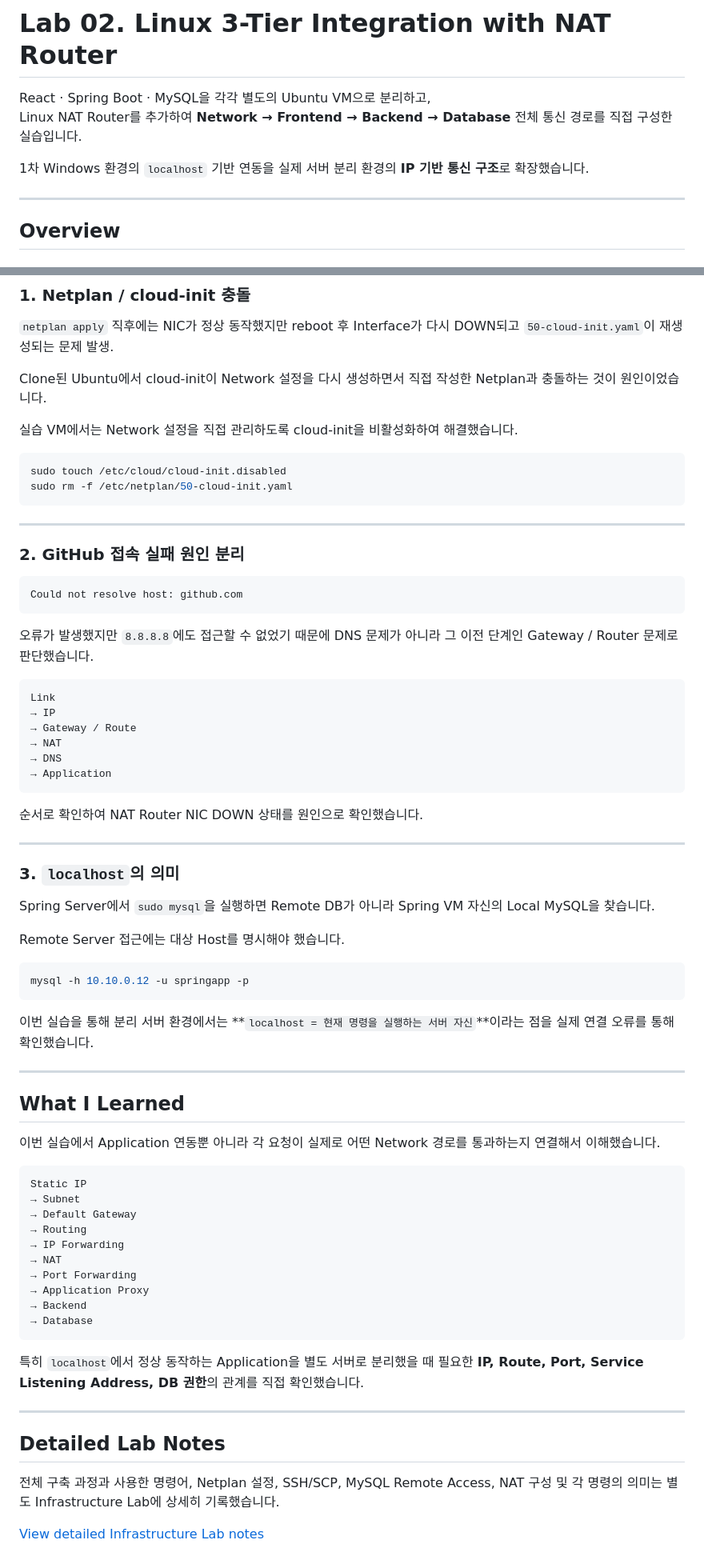
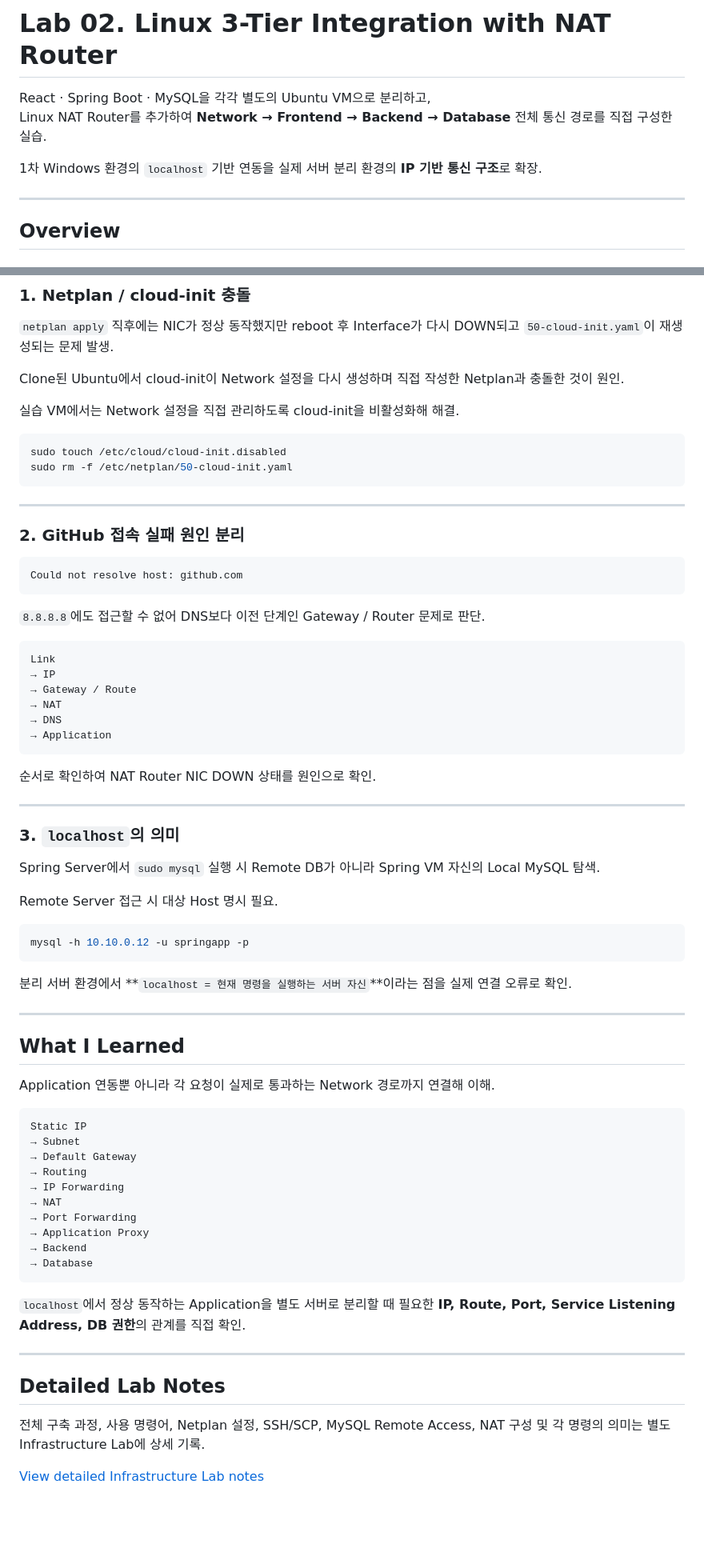
Before and after one commit to Eunhye-yoo/fullstack-integration-lab, a Markdown page: 02-linux-3tier/README.md, 2 parts joined by grey strips. Shown at 80% size. GitHub-like rendering; blank space fills up the shorter version.

Commit message:
docs: align Lab 02 README tone

````diff
--- a/02-linux-3tier/README.md
+++ b/02-linux-3tier/README.md
@@ -1,9 +1,9 @@
 # Lab 02. Linux 3-Tier Integration with NAT Router
 
 React · Spring Boot · MySQL을 각각 별도의 Ubuntu VM으로 분리하고,
-Linux NAT Router를 추가하여 **Network → Frontend → Backend → Database** 전체 통신 경로를 직접 구성한 실습입니다.
+Linux NAT Router를 추가하여 **Network → Frontend → Backend → Database** 전체 통신 경로를 직접 구성한 실습.
 
-1차 Windows 환경의 `localhost` 기반 연동을 실제 서버 분리 환경의 **IP 기반 통신 구조**로 확장했습니다.
+1차 Windows 환경의 `localhost` 기반 연동을 실제 서버 분리 환경의 **IP 기반 통신 구조**로 확장.
 
 ---
 
@@ -274,9 +274,9 @@ MySQL
 
 `netplan apply` 직후에는 NIC가 정상 동작했지만 reboot 후 Interface가 다시 DOWN되고 `50-cloud-init.yaml`이 재생성되는 문제 발생.
 
-Clone된 Ubuntu에서 cloud-init이 Network 설정을 다시 생성하면서 직접 작성한 Netplan과 충돌하는 것이 원인이었습니다.
+Clone된 Ubuntu에서 cloud-init이 Network 설정을 다시 생성하며 직접 작성한 Netplan과 충돌한 것이 원인.
 
-실습 VM에서는 Network 설정을 직접 관리하도록 cloud-init을 비활성화하여 해결했습니다.
+실습 VM에서는 Network 설정을 직접 관리하도록 cloud-init을 비활성화해 해결.
 
 ```bash
 sudo touch /etc/cloud/cloud-init.disabled
@@ -291,7 +291,7 @@ sudo rm -f /etc/netplan/50-cloud-init.yaml
 Could not resolve host: github.com
 ```
 
-오류가 발생했지만 `8.8.8.8`에도 접근할 수 없었기 때문에 DNS 문제가 아니라 그 이전 단계인 Gateway / Router 문제로 판단했습니다.
+`8.8.8.8`에도 접근할 수 없어 DNS보다 이전 단계인 Gateway / Router 문제로 판단.
 
 ```text
 Link
@@ -302,27 +302,27 @@ Link
 → Application
 ```
 
-순서로 확인하여 NAT Router NIC DOWN 상태를 원인으로 확인했습니다.
+순서로 확인하여 NAT Router NIC DOWN 상태를 원인으로 확인.
 
 ---
 
 ### 3. `localhost`의 의미
 
-Spring Server에서 `sudo mysql`을 실행하면 Remote DB가 아니라 Spring VM 자신의 Local MySQL을 찾습니다.
+Spring Server에서 `sudo mysql` 실행 시 Remote DB가 아니라 Spring VM 자신의 Local MySQL 탐색.
 
-Remote Server 접근에는 대상 Host를 명시해야 했습니다.
+Remote Server 접근 시 대상 Host 명시 필요.
 
 ```bash
 mysql -h 10.10.0.12 -u springapp -p
 ```
 
-이번 실습을 통해 분리 서버 환경에서는 **`localhost = 현재 명령을 실행하는 서버 자신`**이라는 점을 실제 연결 오류를 통해 확인했습니다.
+분리 서버 환경에서 **`localhost = 현재 명령을 실행하는 서버 자신`**이라는 점을 실제 연결 오류로 확인.
 
 ---
 
 ## What I Learned
 
-이번 실습에서 Application 연동뿐 아니라 각 요청이 실제로 어떤 Network 경로를 통과하는지 연결해서 이해했습니다.
+Application 연동뿐 아니라 각 요청이 실제로 통과하는 Network 경로까지 연결해 이해.
 
 ```text
 Static IP
@@ -337,12 +337,12 @@ Static IP
 → Database
 ```
 
-특히 `localhost`에서 정상 동작하는 Application을 별도 서버로 분리했을 때 필요한 **IP, Route, Port, Service Listening Address, DB 권한**의 관계를 직접 확인했습니다.
+`localhost`에서 정상 동작하는 Application을 별도 서버로 분리할 때 필요한 **IP, Route, Port, Service Listening Address, DB 권한**의 관계를 직접 확인.
 
 ---
 
 ## Detailed Lab Notes
 
-전체 구축 과정과 사용한 명령어, Netplan 설정, SSH/SCP, MySQL Remote Access, NAT 구성 및 각 명령의 의미는 별도 Infrastructure Lab에 상세히 기록했습니다.
+전체 구축 과정, 사용 명령어, Netplan 설정, SSH/SCP, MySQL Remote Access, NAT 구성 및 각 명령의 의미는 별도 Infrastructure Lab에 상세 기록.
 
 [View detailed Infrastructure Lab notes](https://app.notion.com/p/3ed1b198732a815091d2e0030512f175)
````
Also changed, not shown: other parts of 02-linux-3tier/README.md (+16 -16 lines).
